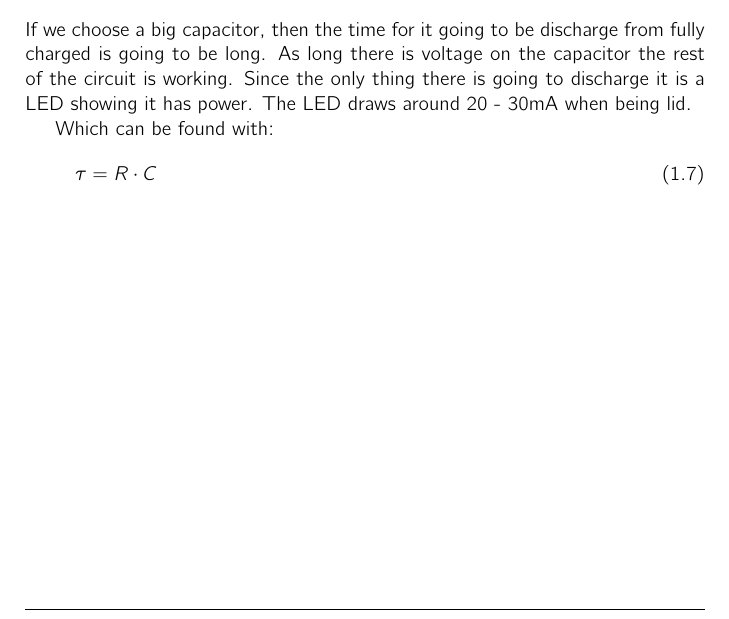
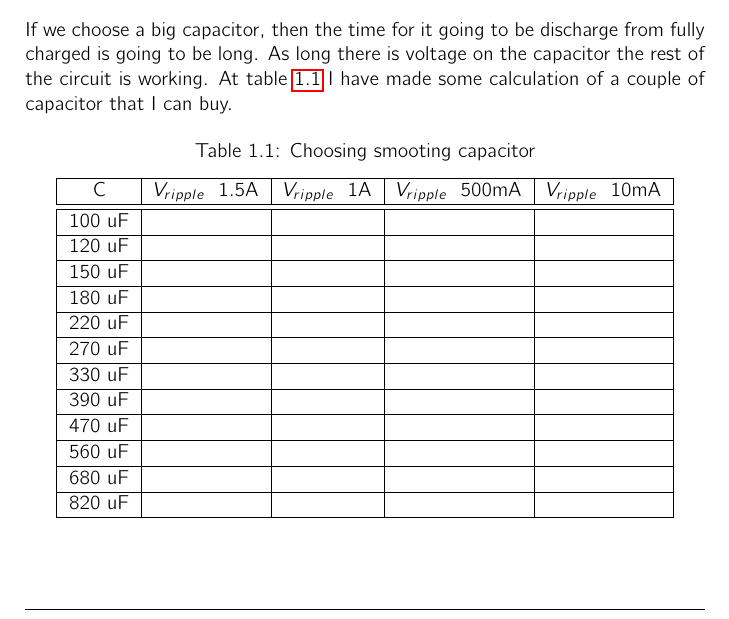
Before and after one commit to mtkaalund/psu, a LaTeX book (doc/psu.tex, which reads doc/inputcircuit.tex): part of page 6 of 7, cut so that both start at the same text. Compiled offline with pdfLaTeX.

Commit message:
added a table for caclulation vripple

```diff
--- a/doc/inputcircuit.tex
+++ b/doc/inputcircuit.tex
@@ -44,9 +44,27 @@ We need to figure out how much ripple voltage, that we can get away with at this
 \begin{align}\label{eq:calc_vripple}
 V_{ ripple } &= \frac{ I_{ load } }{ f \times C } [V]
 \end{align}
-If we choose a big capacitor, then the time for it going to be discharge from fully charged is going to be long. As long there is voltage on the capacitor the rest of the circuit is working. Since the only thing there is going to discharge it is a LED showing it has power. The LED draws around 20 - 30mA when being lid.
+If we choose a big capacitor, then the time for it going to be discharge from fully charged is going to be long. As long there is voltage on the capacitor the rest of the circuit is working. At table \ref{tab:choose-c} I have made some calculation of a couple of capacitor that I can buy.
 
-Which can be found with:
-\begin{align}
-\tau &= R \cdot C
-\end{align}
+\begin{table}[h]
+\centering
+\caption{Choosing smooting capacitor} \label{tab:choose-c}
+\begin{tabular}{|c|c|c|c|c|}
+\firsthline
+C & $V_{ripple}$ \@ 1.5A & $V_{ripple}$ \@ 1A & $V_{ripple}$ \@ 500mA & $V_{ripple}$ \@ 10mA \\ \hline \hline
+
+100 uF &			 &		      &			      &		\\ \hline
+120 uF  &			 &		      &			      &		\\ \hline
+150 uF  &			 &		      &			      &		\\ \hline
+180 uF  &			 &		      &			      &		\\ \hline
+220 uF  &			 &		      &			      &		\\ \hline
+270 uF  &			 &		      &			      &		\\ \hline
+330 uF  &			 &		      &			      &		\\ \hline
+390 uF  &			 &		      &			      &		\\ \hline
+470 uF  &			 &		      &			      &		\\ \hline
+560 uF  &			 &		      &			      &		\\ \hline
+680 uF  &			 &		      &			      &		\\ \hline
+820 uF  &			 &		      &			      &		\\ \hline
+\end{tabular}
+\end{table}
+%C	&	V_{ripple} \@ 500mA 	& V_{ripple} \@ 10mA \\ \hline
```
